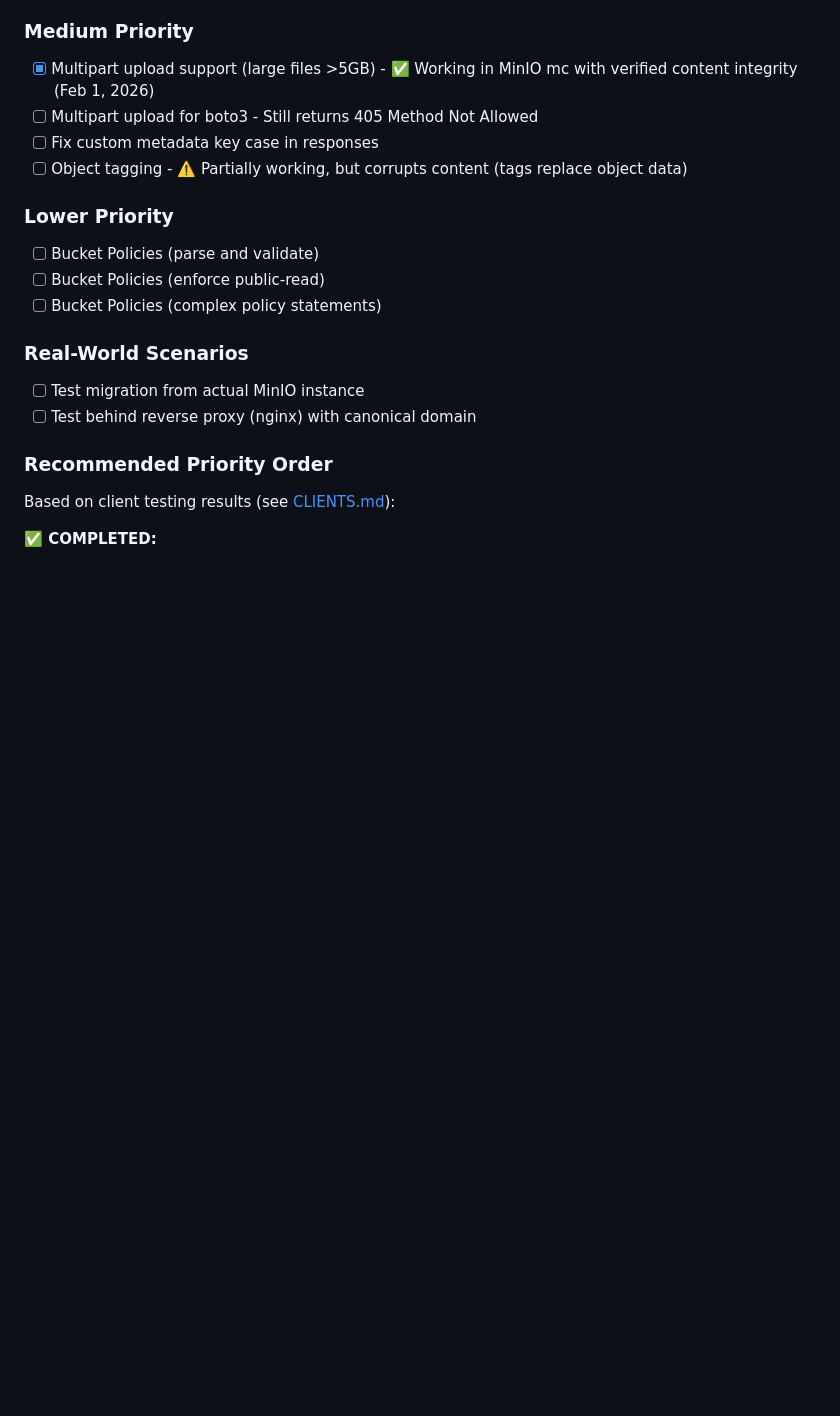
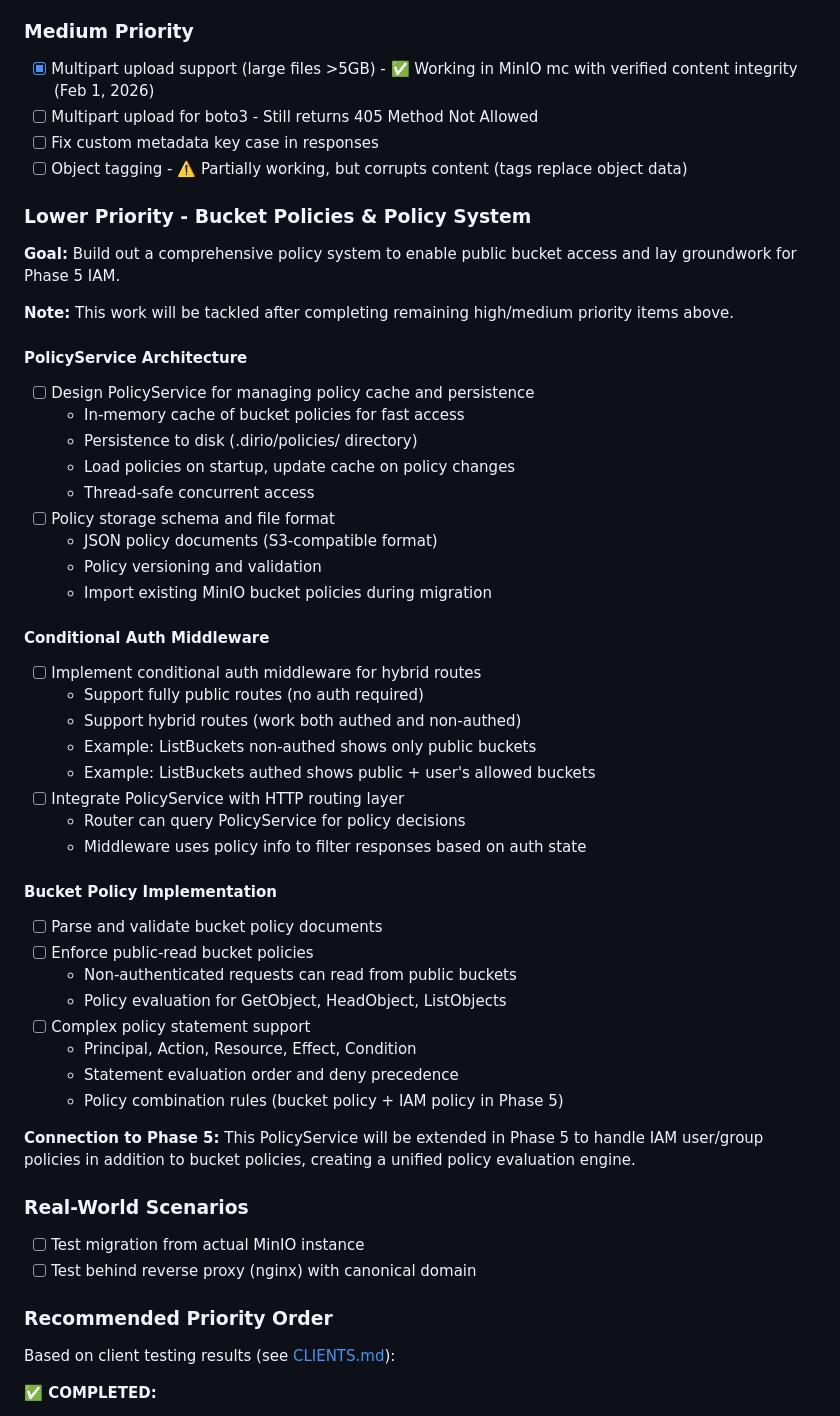
Before and after one commit to DirIO-S3/dirio, a Markdown page: TODO.md, the part around the change. GitHub-like rendering; blank space fills up the shorter version.

Commit message:
update todos

```diff
--- a/TODO.md
+++ b/TODO.md
@@ -206,10 +206,44 @@ Current status: **Phase 2.5 - Client Testing & Bug Discovery**
 - [ ] Fix custom metadata key case in responses
 - [ ] Object tagging - ⚠️ Partially working, but corrupts content (tags replace object data)
 
-### Lower Priority
-- [ ] Bucket Policies (parse and validate)
-- [ ] Bucket Policies (enforce public-read)
-- [ ] Bucket Policies (complex policy statements)
+### Lower Priority - Bucket Policies & Policy System
+
+**Goal:** Build out a comprehensive policy system to enable public bucket access and lay groundwork for Phase 5 IAM.
+
+**Note:** This work will be tackled after completing remaining high/medium priority items above.
+
+#### PolicyService Architecture
+- [ ] Design PolicyService for managing policy cache and persistence
+  - In-memory cache of bucket policies for fast access
+  - Persistence to disk (.dirio/policies/ directory)
+  - Load policies on startup, update cache on policy changes
+  - Thread-safe concurrent access
+- [ ] Policy storage schema and file format
+  - JSON policy documents (S3-compatible format)
+  - Policy versioning and validation
+  - Import existing MinIO bucket policies during migration
+
+#### Conditional Auth Middleware
+- [ ] Implement conditional auth middleware for hybrid routes
+  - Support fully public routes (no auth required)
+  - Support hybrid routes (work both authed and non-authed)
+  - Example: ListBuckets non-authed shows only public buckets
+  - Example: ListBuckets authed shows public + user's allowed buckets
+- [ ] Integrate PolicyService with HTTP routing layer
+  - Router can query PolicyService for policy decisions
+  - Middleware uses policy info to filter responses based on auth state
+
+#### Bucket Policy Implementation
+- [ ] Parse and validate bucket policy documents
+- [ ] Enforce public-read bucket policies
+  - Non-authenticated requests can read from public buckets
+  - Policy evaluation for GetObject, HeadObject, ListObjects
+- [ ] Complex policy statement support
+  - Principal, Action, Resource, Effect, Condition
+  - Statement evaluation order and deny precedence
+  - Policy combination rules (bucket policy + IAM policy in Phase 5)
+
+**Connection to Phase 5:** This PolicyService will be extended in Phase 5 to handle IAM user/group policies in addition to bucket policies, creating a unified policy evaluation engine.
 
 ### Real-World Scenarios
 - [ ] Test migration from actual MinIO instance
```
